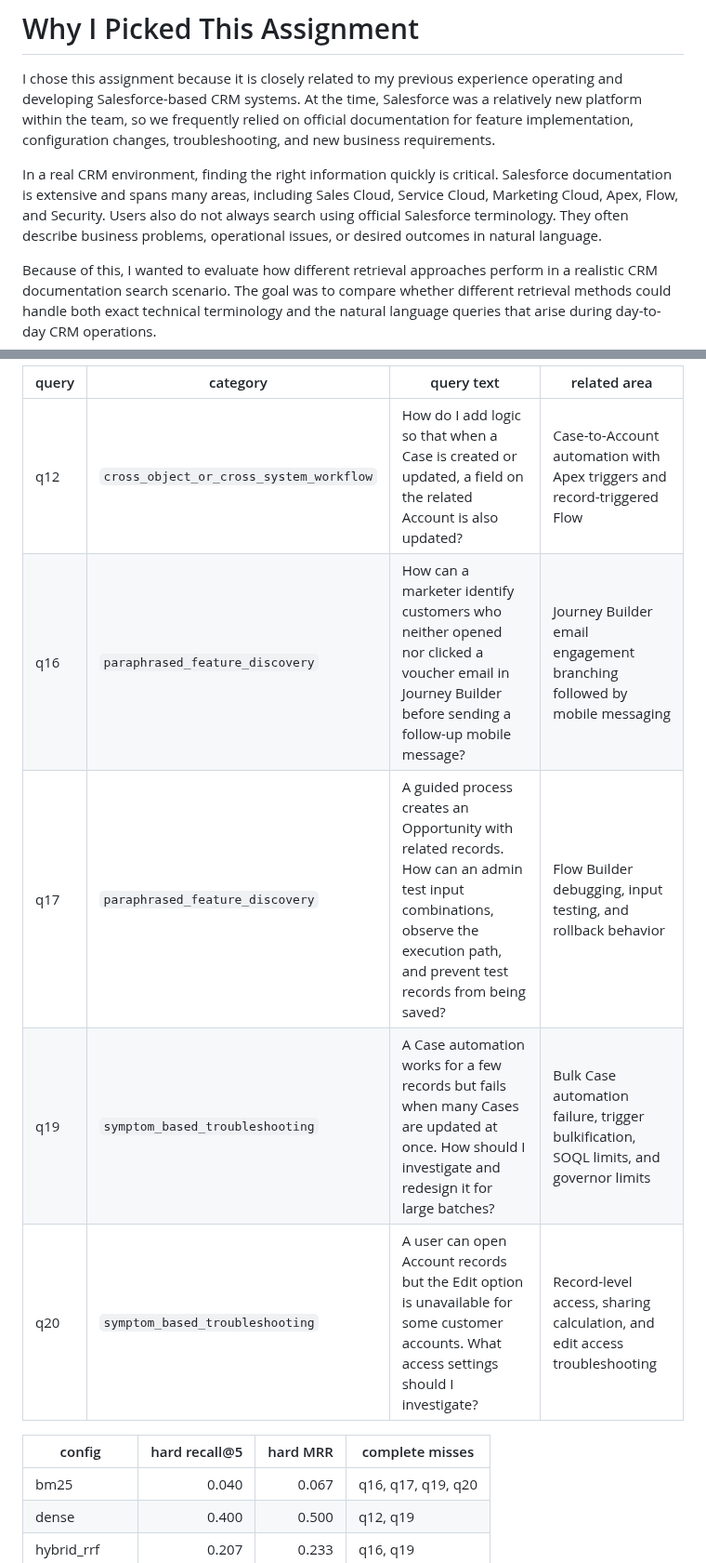
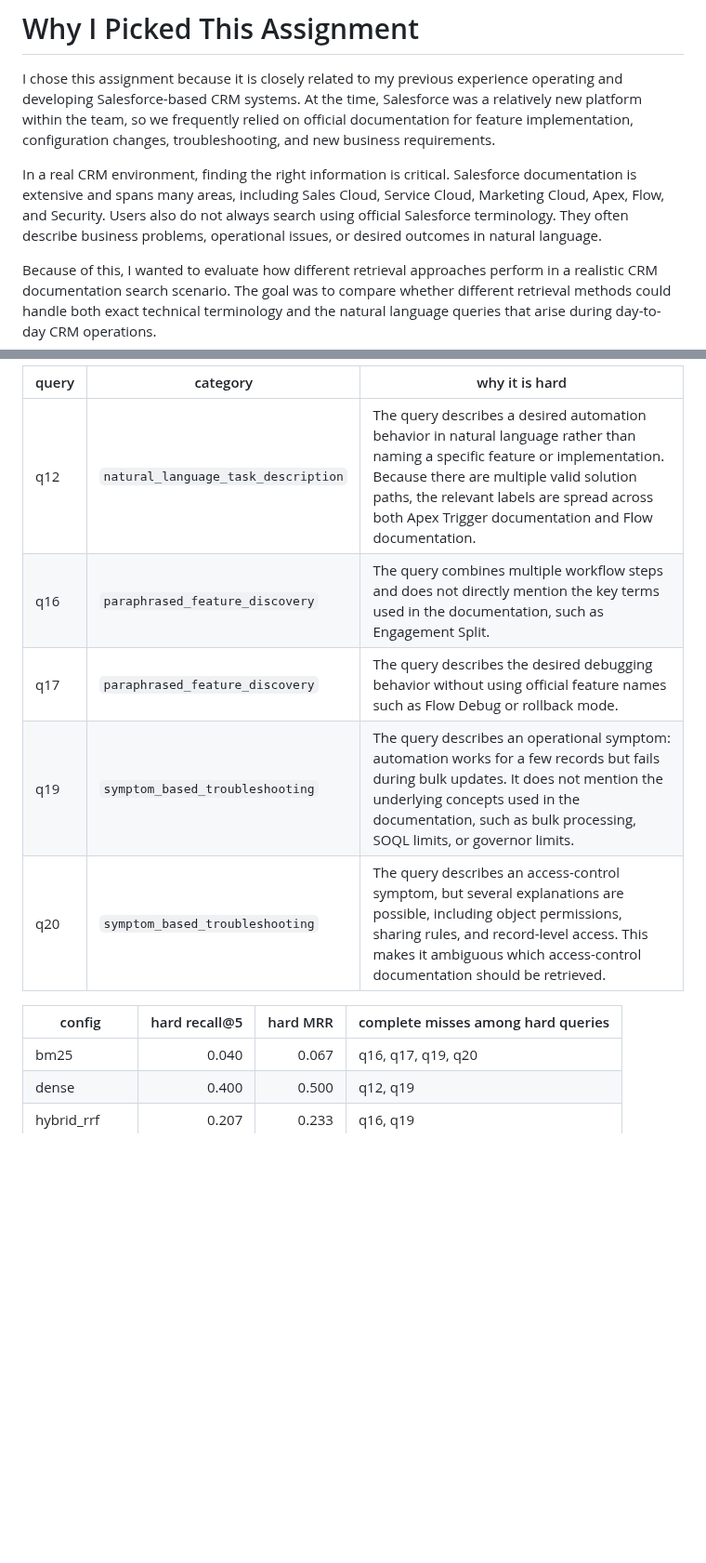
Before and after one commit to howoonYoon/crm-retrieval-benchmark, a Markdown page: README.md, 2 parts joined by grey strips. Shown at 93% size. Rendered like a GitHub page; blank space fills up the shorter version.

```diff
--- a/README.md
+++ b/README.md
@@ -6,7 +6,7 @@ Comparison of retrieval configurations (BM25 vs Dense vs Hybrid vs Reranker) on
 
 I chose this assignment because it is closely related to my previous experience operating and developing Salesforce-based CRM systems. At the time, Salesforce was a relatively new platform within the team, so we frequently relied on official documentation for feature implementation, configuration changes, troubleshooting, and new business requirements.
 
-In a real CRM environment, finding the right information quickly is critical. Salesforce documentation is extensive and spans many areas, including Sales Cloud, Service Cloud, Marketing Cloud, Apex, Flow, and Security. Users also do not always search using official Salesforce terminology. They often describe business problems, operational issues, or desired outcomes in natural language.
+In a real CRM environment, finding the right information is critical. Salesforce documentation is extensive and spans many areas, including Sales Cloud, Service Cloud, Marketing Cloud, Apex, Flow, and Security. Users also do not always search using official Salesforce terminology. They often describe business problems, operational issues, or desired outcomes in natural language.
 
 Because of this, I wanted to evaluate how different retrieval approaches perform in a realistic CRM documentation search scenario. The goal was to compare whether different retrieval methods could handle both exact technical terminology and the natural language queries that arise during day-to-day CRM operations.
 
@@ -139,14 +137,15 @@ The five deliberately hard queries are q12, q16, q17, q19, and q20. These querie
 
 
-| query | category | query text | related area |
-| --- | --- | --- | --- |
-| q12 | `cross_object_or_cross_system_workflow` | How do I add logic so that when a Case is created or updated, a field on the related Account is also updated? | Case-to-Account automation with Apex triggers and record-triggered Flow |
-| q16 | `paraphrased_feature_discovery` | How can a marketer identify customers who neither opened nor clicked a voucher email in Journey Builder before sending a follow-up mobile message? | Journey Builder email engagement branching followed by mobile messaging |
-| q17 | `paraphrased_feature_discovery` | A guided process creates an Opportunity with related records. How can an admin test input combinations, observe the execution path, and prevent test records from being saved? | Flow Builder debugging, input testing, and rollback behavior |
-| q19 | `symptom_based_troubleshooting` | A Case automation works for a few records but fails when many Cases are updated at once. How should I investigate and redesign it for large batches? | Bulk Case automation failure, trigger bulkification, SOQL limits, and governor limits |
-| q20 | `symptom_based_troubleshooting` | A user can open Account records but the Edit option is unavailable for some customer accounts. What access settings should I investigate? | Record-level access, sharing calculation, and edit access troubleshooting |
+| query | category                                | why it is hard                                                                                                                                                                                                                                 |
+| ----- | --------------------------------------- | ---------------------------------------------------------------------------------------------------------------------------------------------------------------------------------------------------------------------------------------------- |
+| q12   | `natural_language_task_description`    | The query describes a desired automation behavior in natural language rather than naming a specific feature or implementation. Because there are multiple valid solution paths, the relevant labels are spread across both Apex Trigger documentation and Flow documentation. |
+| q16   | `paraphrased_feature_discovery`         | The query combines multiple workflow steps and does not directly mention the key terms used in the documentation, such as Engagement Split.                                   |
+| q17   | `paraphrased_feature_discovery`         | The query describes the desired debugging behavior without using official feature names such as Flow Debug or rollback mode.                                                                                                                   |
+| q19   | `symptom_based_troubleshooting`         | The query describes an operational symptom: automation works for a few records but fails during bulk updates. It does not mention the underlying concepts used in the documentation, such as bulk processing, SOQL limits, or governor limits. |
+| q20   | `symptom_based_troubleshooting`         | The query describes an access-control symptom, but several explanations are possible, including object permissions, sharing rules, and record-level access. This makes it ambiguous which access-control documentation should be retrieved.    |
 
-| config | hard recall@5 | hard MRR | complete misses |
+
+| config | hard recall@5 | hard MRR | complete misses among hard queries |
 | --- | ---: | ---: | --- |
 | bm25 | 0.040 | 0.067 | q16, q17, q19, q20 |
 | dense | 0.400 | 0.500 | q12, q19 |
```
Also changed, not shown: other parts of README.md (+48 -44 lines), data/processed/query_label_urls.md (+1 -1 lines), docs/query_set.md (+11 -7 lines), results/metrics_plot.png, 3 other files.
